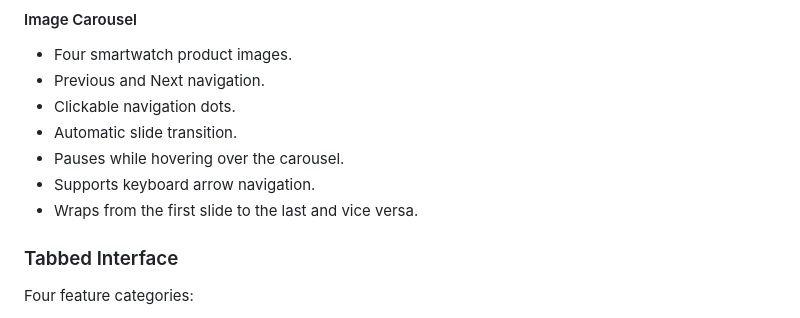
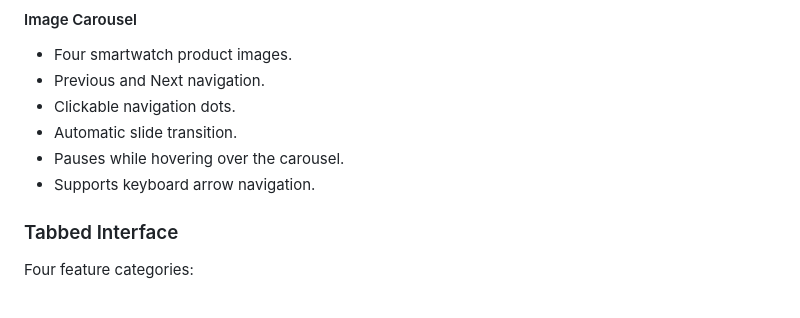
Before and after one commit to Monesh-Devadiga/PulseXUltra, a Markdown page: README.md, the part around the change. Rendered like a GitHub page.

```diff
--- a/README.md
+++ b/README.md
@@ -25,7 +25,6 @@ The project includes five required interactive components:
 * Automatic slide transition.
 * Pauses while hovering over the carousel.
 * Supports keyboard arrow navigation.
-* Wraps from the first slide to the last and vice versa.
 
 ### Tabbed Interface
 
```
